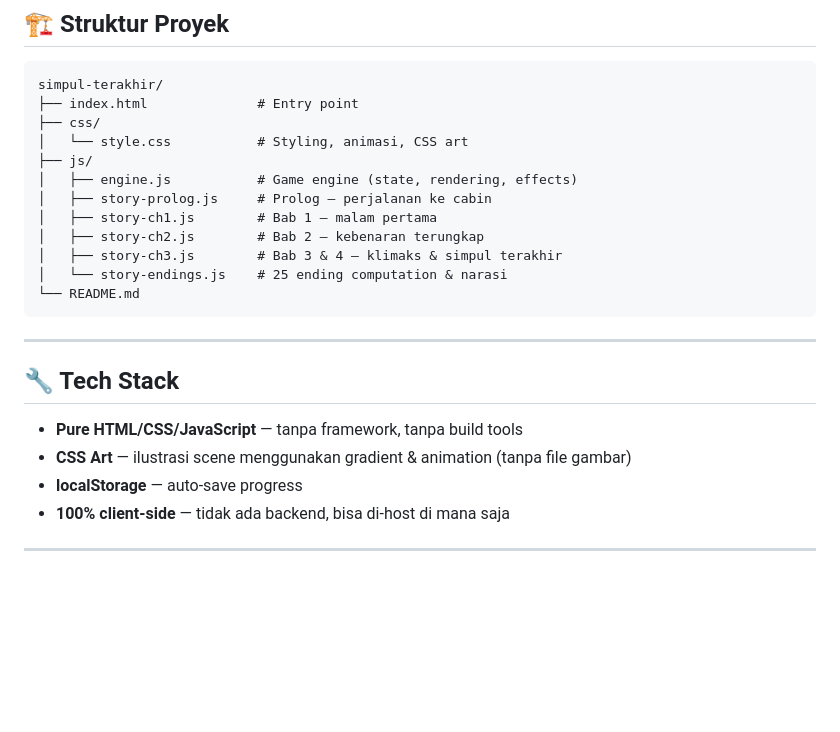
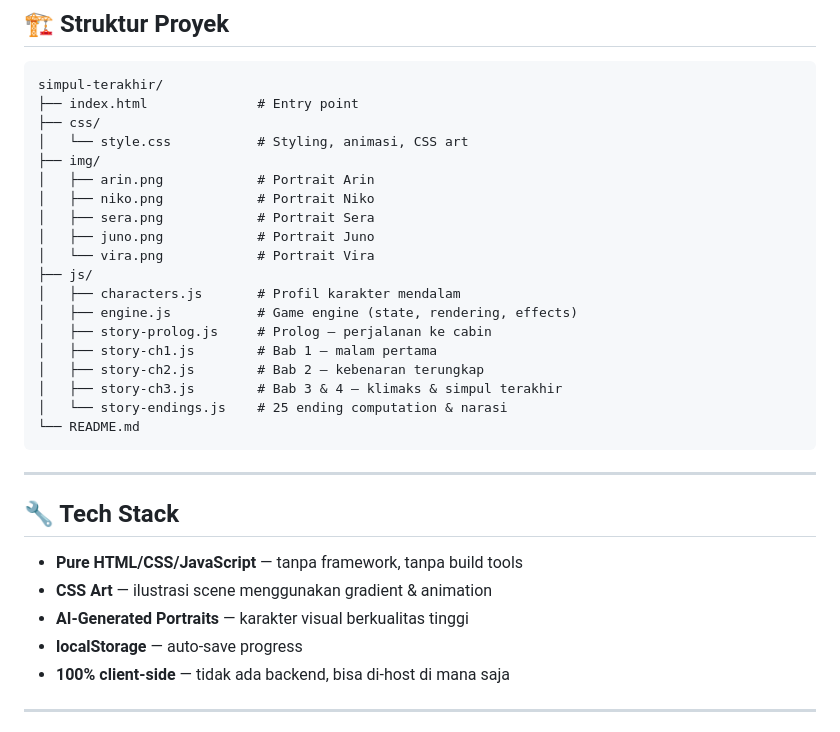
Before and after one commit to yowanda/simpulterakhir, a Markdown page: README.md, the part around one of its changes. GitHub-like rendering; blank space fills up the shorter version.

```diff
--- a/README.md
+++ b/README.md
@@ -58,7 +115,14 @@ simpul-terakhir/
 ├── index.html              # Entry point
 ├── css/
 │   └── style.css           # Styling, animasi, CSS art
+├── img/
+│   ├── arin.png            # Portrait Arin
+│   ├── niko.png            # Portrait Niko
+│   ├── sera.png            # Portrait Sera
+│   ├── juno.png            # Portrait Juno
+│   └── vira.png            # Portrait Vira
 ├── js/
+│   ├── characters.js       # Profil karakter mendalam
 │   ├── engine.js           # Game engine (state, rendering, effects)
 │   ├── story-prolog.js     # Prolog — perjalanan ke cabin
 │   ├── story-ch1.js        # Bab 1 — malam pertama
@@ -73,7 +137,8 @@ simpul-terakhir/
 ## 🔧 Tech Stack
 
 - **Pure HTML/CSS/JavaScript** — tanpa framework, tanpa build tools
-- **CSS Art** — ilustrasi scene menggunakan gradient & animation (tanpa file gambar)
+- **CSS Art** — ilustrasi scene menggunakan gradient & animation
+- **AI-Generated Portraits** — karakter visual berkualitas tinggi
 - **localStorage** — auto-save progress
 - **100% client-side** — tidak ada backend, bisa di-host di mana saja
 
```
Also changed, not shown: other parts of README.md (+66 -9 lines), img/arin.png (added), img/juno.png (added), img/niko.png (added), img/sera.png (added), img/vira.png (added), 4 other files.
